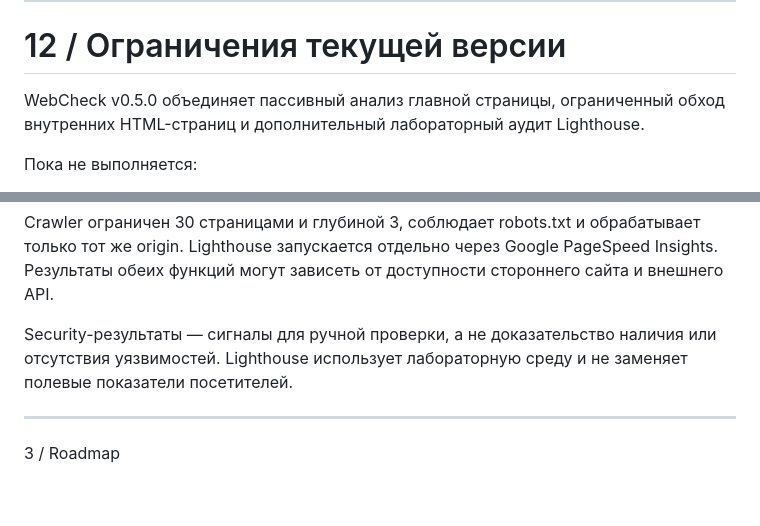
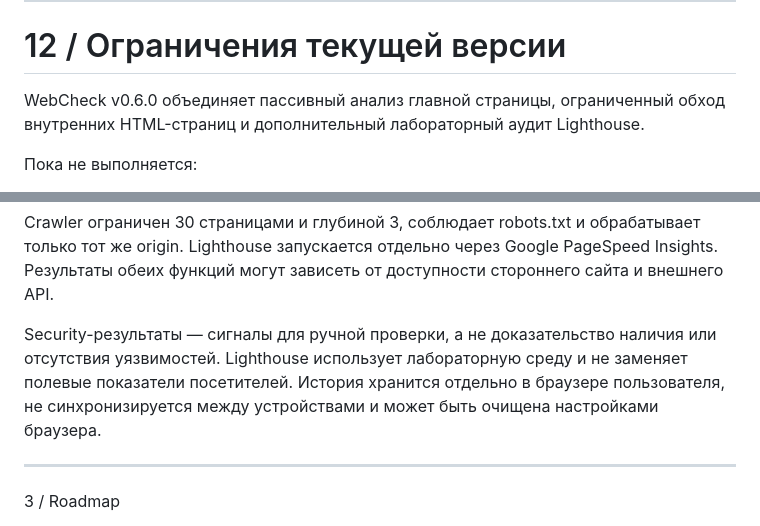
Before and after one commit to CayPlayProjects/WebCheck, a Markdown page: README.md, 2 parts joined by grey strips. GitHub-like rendering; blank space fills up the shorter version.

```diff
--- a/README.md
+++ b/README.md
@@ -713,7 +715,7 @@ POST /api/check
 
 # 12 / Ограничения текущей версии
 
-WebCheck v0.5.0 объединяет пассивный анализ главной страницы, ограниченный обход внутренних HTML-страниц и дополнительный лабораторный аудит Lighthouse.
+WebCheck v0.6.0 объединяет пассивный анализ главной страницы, ограниченный обход внутренних HTML-страниц и дополнительный лабораторный аудит Lighthouse.
 
 Пока не выполняется:
 
@@ -725,7 +727,7 @@ WebCheck v0.5.0 объединяет пассивный анализ главн
 
 Crawler ограничен 30 страницами и глубиной 3, соблюдает robots.txt и обрабатывает только тот же origin. Lighthouse запускается отдельно через Google PageSpeed Insights. Результаты обеих функций могут зависеть от доступности стороннего сайта и внешнего API.
 
-Security-результаты — сигналы для ручной проверки, а не доказательство наличия или отсутствия уязвимостей. Lighthouse использует лабораторную среду и не заменяет полевые показатели посетителей.
+Security-результаты — сигналы для ручной проверки, а не доказательство наличия или отсутствия уязвимостей. Lighthouse использует лабораторную среду и не заменяет полевые показатели посетителей. История хранится отдельно в браузере пользователя, не синхронизируется между устройствами и может быть очищена настройками браузера.
 
 ---
 
```
Also changed, not shown: other parts of README.md (+6 -3 lines).
